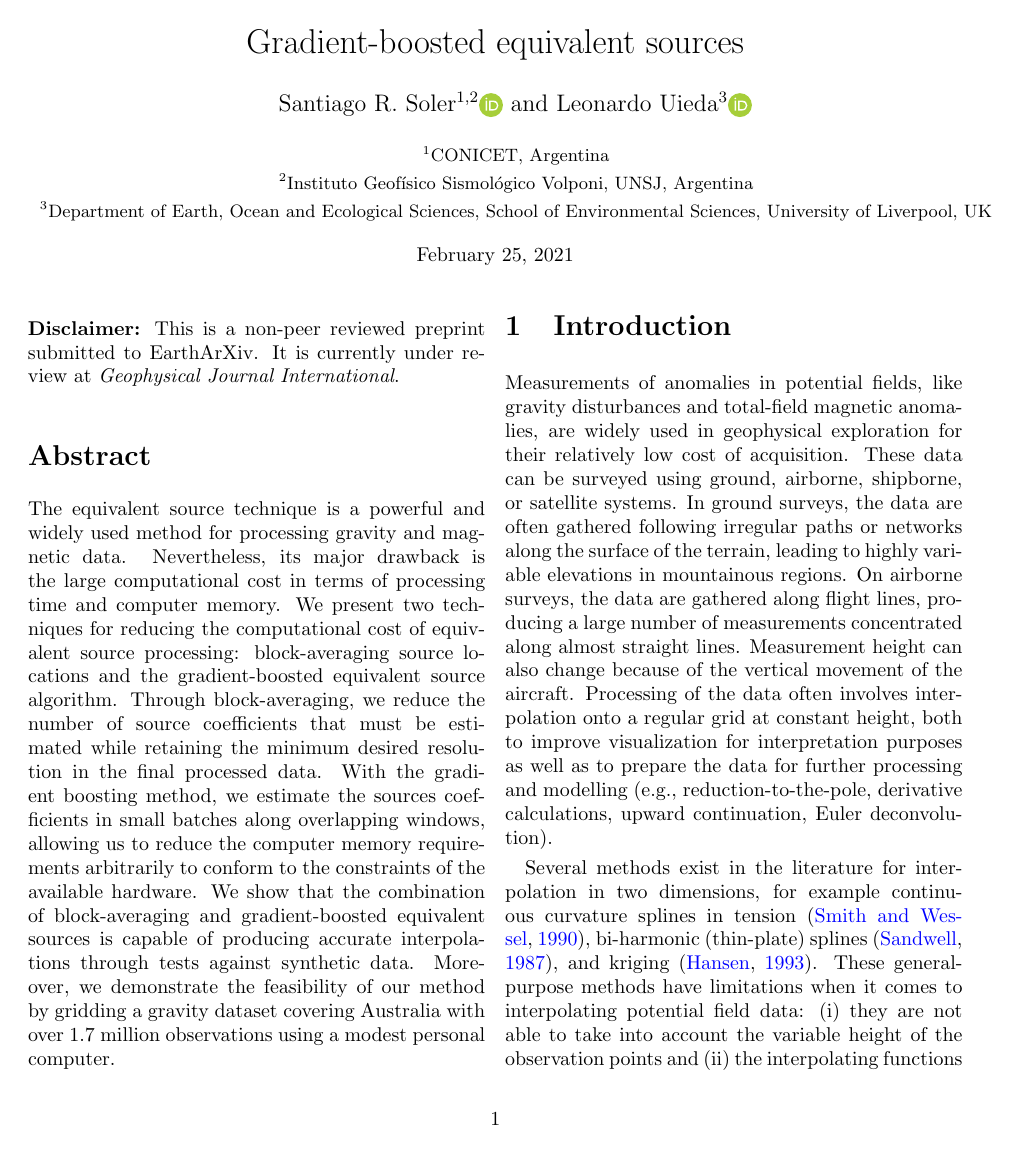
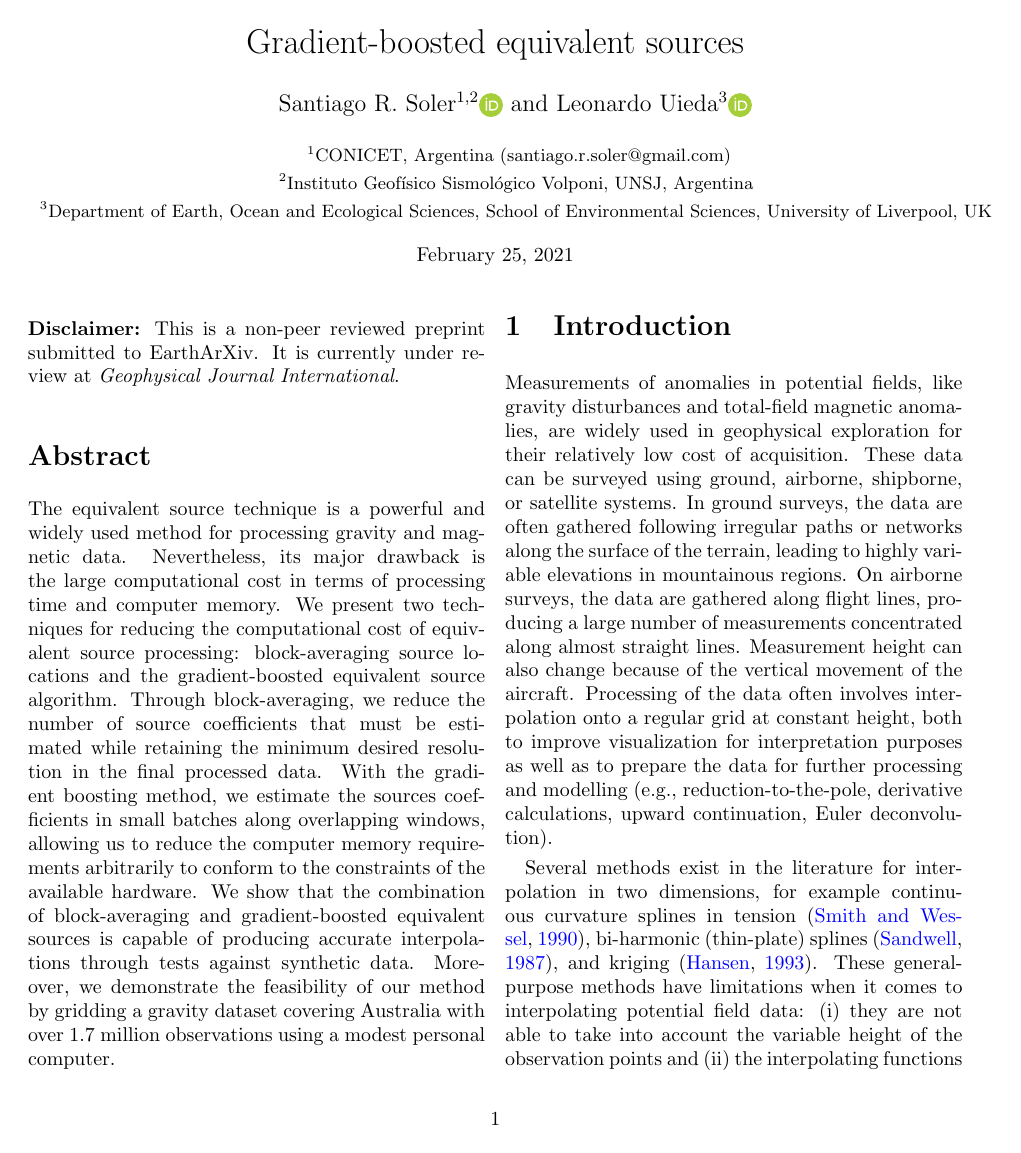
Before and after one commit to compgeolab/eql-gradient-boosted, a LaTeX paper (manuscript/preprint.tex): page 1 of 24. Compiled offline with pdfLaTeX.

Commit message:
Add first author email on preprint (#142)

```diff
--- a/manuscript/preprint.tex
+++ b/manuscript/preprint.tex
@@ -39,7 +39,7 @@
         \Uieda$^{3}$\orcidlink{\UiedaORCID}
     }
     \\[0.4cm]
-    {\small $^{1}$\CONICET} \\
+    {\small $^{1}$\CONICET (\SolerMail)} \\
     {\small $^{2}$\IGSV} \\
     {\small $^{3}$\Liverpool} \\
 }
```
